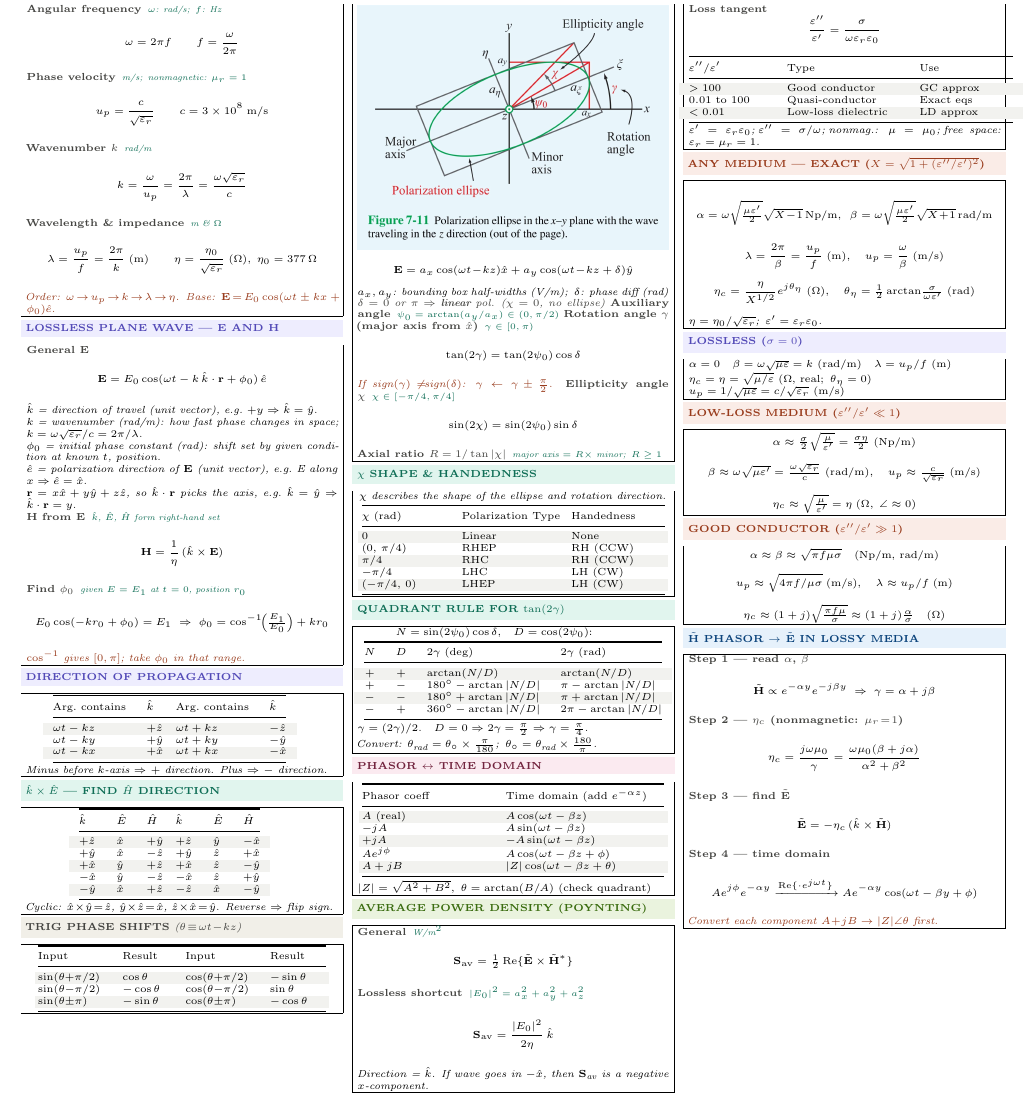
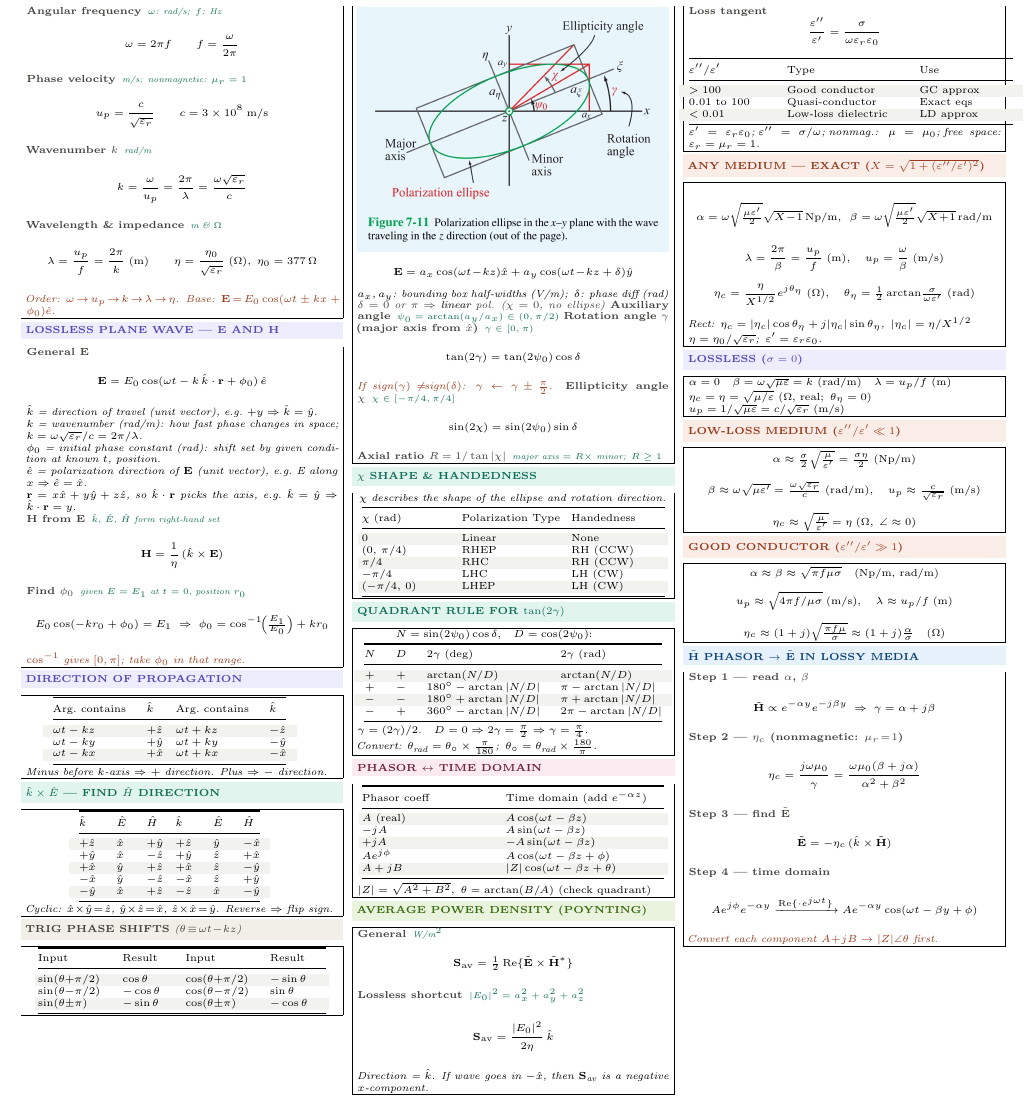
Before and after one commit to BaoPSU/ECE332-EMAG-II-Portland-State-University, a LaTeX document (Notes/ECE332_HW2_cheatsheet.tex): part of the page, cut so that both start at the same text. Compiled offline with pdfLaTeX.

Commit message:
Add polar-to-rect conversion for eta_c in Any Medium box

```diff
--- a/Notes/ECE332_HW2_cheatsheet.tex
+++ b/Notes/ECE332_HW2_cheatsheet.tex
@@ -236,6 +236,7 @@ $0.01$ to $100$ & Quasi-conductor & Exact eqs\\
 \[\alpha=\omega\sqrt{\tfrac{\mu\varepsilon'}{2}}\sqrt{X\!-\!1}\,\text{Np/m},\enspace\beta=\omega\sqrt{\tfrac{\mu\varepsilon'}{2}}\sqrt{X\!+\!1}\,\text{rad/m}\]
 \[\lambda=\frac{2\pi}{\beta}=\frac{u_p}{f}\;\text{(m)},\quad u_p=\frac{\omega}{\beta}\;\text{(m/s)}\]
 \[\eta_c=\frac{\eta}{X^{1/2}}e^{j\theta_\eta}\;(\Omega),\quad\theta_\eta=\tfrac{1}{2}\arctan\!\tfrac{\sigma}{\omega\varepsilon'}\;\text{(rad)}\]
+\textit{Rect: $\eta_c=|\eta_c|\cos\theta_\eta+j|\eta_c|\sin\theta_\eta$,\enspace$|\eta_c|=\eta/X^{1/2}$}\\
 \textit{$\eta=\eta_0/\sqrt{\varepsilon_r}$;\enspace$\varepsilon'=\varepsilon_r\varepsilon_0$.}
 \end{ebox}
 
```
